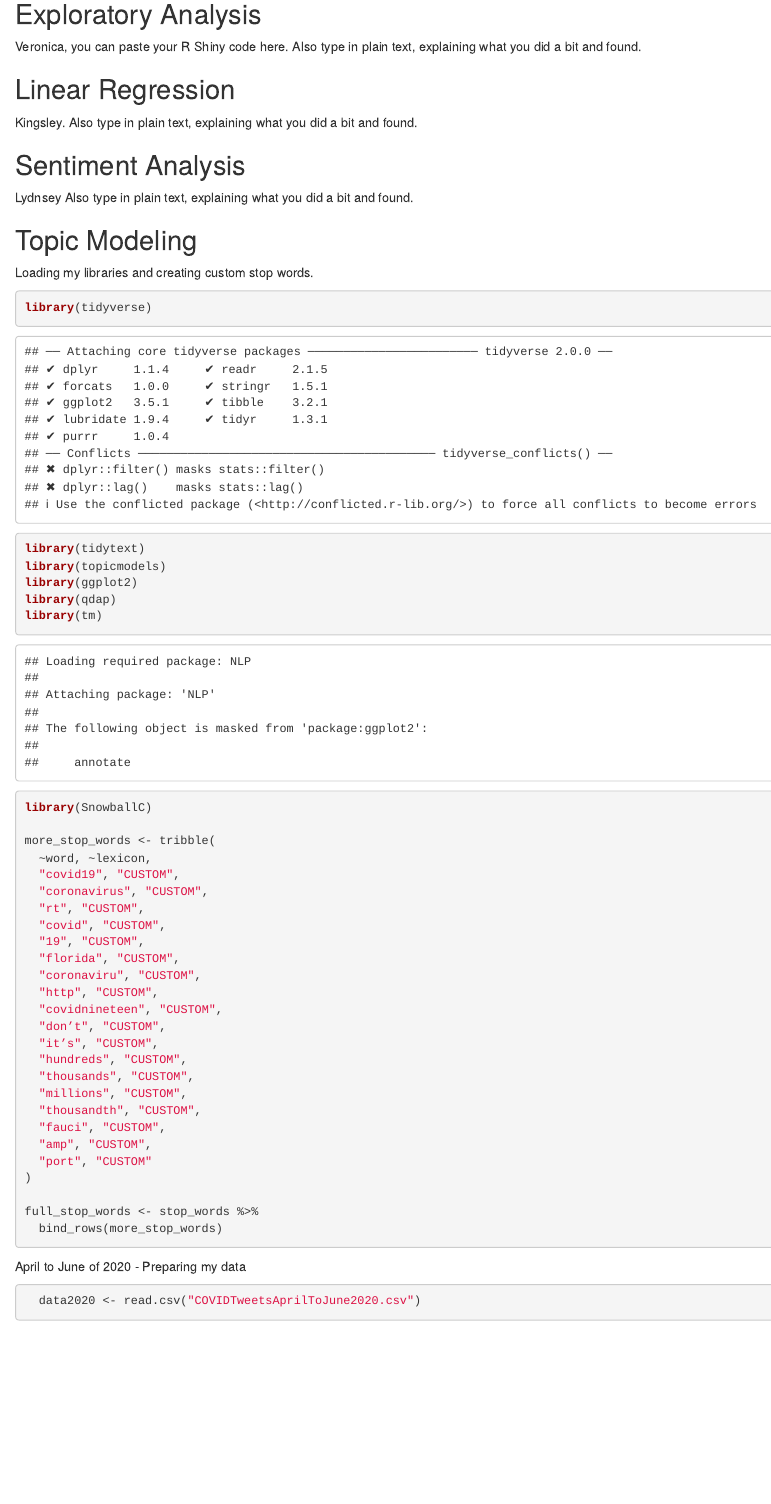
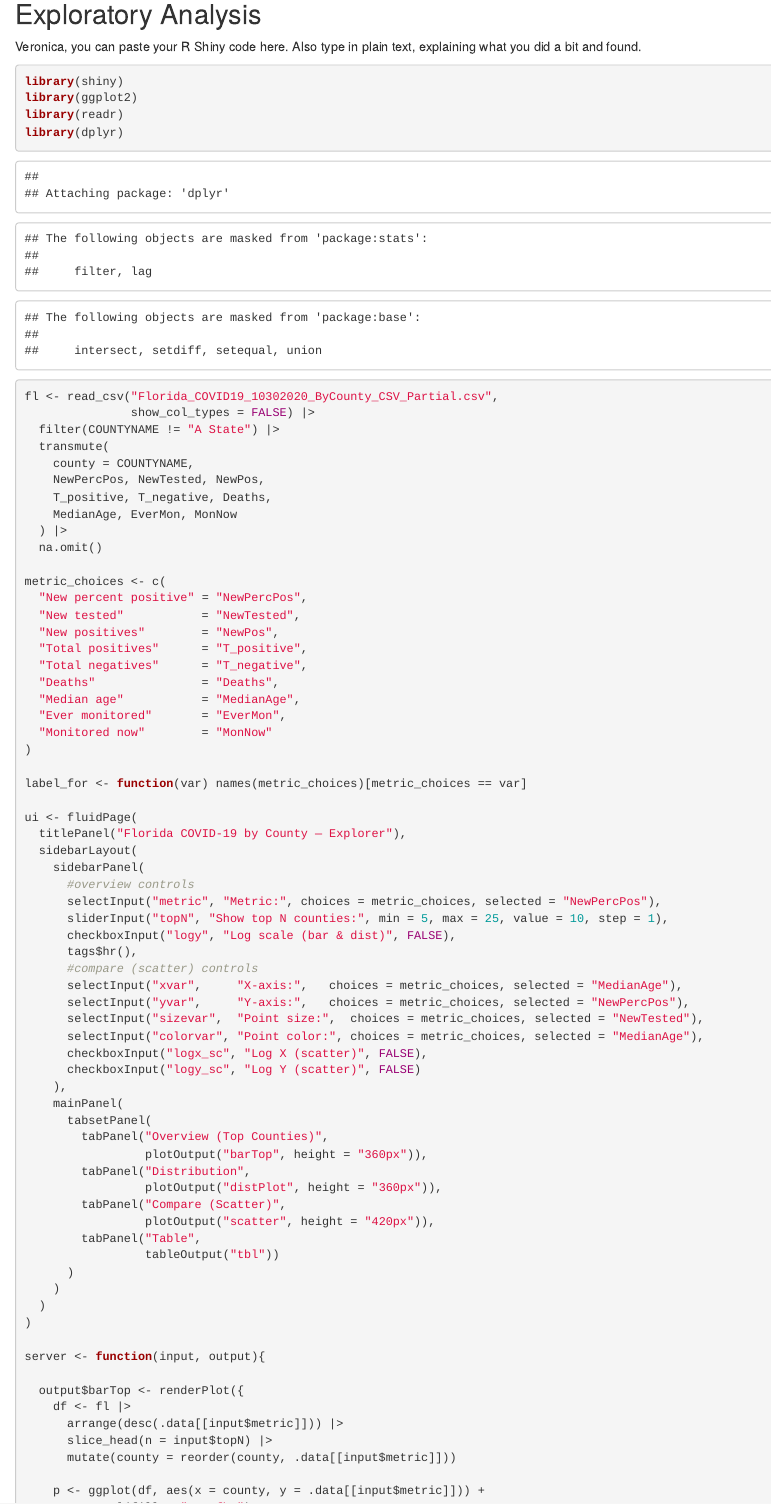
Before and after one commit to KaylenTon/LIS4761-Final-Project, an R Markdown document (data/Group 3.Rmd): the page in a window 1100 px wide, from 230 px down. Rendered offline with R 4.5, knitr and Pandoc, with nearby package versions; some code elsewhere in the file could not run offline.

Commit message:
Update Group 3.Rmd

````diff
--- a/data/Group 3.Rmd
+++ b/data/Group 3.Rmd
@@ -22,4 +22,74 @@ In plain text, someone (maybe Jadyn) should introduce our topics, data, and rese
 Veronica, you can paste your R Shiny code here. Also type in plain text, explaining what you did a bit and found.
 
 ```{r}
+library(shiny)
+library(ggplot2)
+library(readr)
+library(dplyr)
 
+fl <- read_csv("Florida_COVID19_10302020_ByCounty_CSV_Partial.csv",
+               show_col_types = FALSE) |>
+  filter(COUNTYNAME != "A State") |>
+  transmute(
+    county = COUNTYNAME,
+    NewPercPos, NewTested, NewPos,
+    T_positive, T_negative, Deaths,
+    MedianAge, EverMon, MonNow
+  ) |>
+  na.omit()
+
+metric_choices <- c(
+  "New percent positive" = "NewPercPos",
+  "New tested"           = "NewTested",
+  "New positives"        = "NewPos",
+  "Total positives"      = "T_positive",
+  "Total negatives"      = "T_negative",
+  "Deaths"               = "Deaths",
+  "Median age"           = "MedianAge",
+  "Ever monitored"       = "EverMon",
+  "Monitored now"        = "MonNow"
+)
+
+label_for <- function(var) names(metric_choices)[metric_choices == var]
+
+ui <- fluidPage(
+  titlePanel("Florida COVID-19 by County — Explorer"),
+  sidebarLayout(
+    sidebarPanel(
+      #overview controls
+      selectInput("metric", "Metric:", choices = metric_choices, selected = "NewPercPos"),
+      sliderInput("topN", "Show top N counties:", min = 5, max = 25, value = 10, step = 1),
+      checkboxInput("logy", "Log scale (bar & dist)", FALSE),
+      tags$hr(),
+      #compare (scatter) controls
+      selectInput("xvar",     "X-axis:",   choices = metric_choices, selected = "MedianAge"),
+      selectInput("yvar",     "Y-axis:",   choices = metric_choices, selected = "NewPercPos"),
+      selectInput("sizevar",  "Point size:",  choices = metric_choices, selected = "NewTested"),
+      selectInput("colorvar", "Point color:", choices = metric_choices, selected = "MedianAge"),
+      checkboxInput("logx_sc", "Log X (scatter)", FALSE),
+      checkboxInput("logy_sc", "Log Y (scatter)", FALSE)
+    ),
+    mainPanel(
+      tabsetPanel(
+        tabPanel("Overview (Top Counties)",
+                 plotOutput("barTop", height = "360px")),
+        tabPanel("Distribution",
+                 plotOutput("distPlot", height = "360px")),
+        tabPanel("Compare (Scatter)",
+                 plotOutput("scatter", height = "420px")),
+        tabPanel("Table",
+                 tableOutput("tbl"))
+      )
+    )
+  )
+)
+
+server <- function(input, output){
+
+  output$barTop <- renderPlot({
+    df <- fl |>
+      arrange(desc(.data[[input$metric]])) |>
+      slice_head(n = input$topN) |>
+      mutate(county = reorder(county, .data[[input$metric]]))
+
+    p <- ggplot(df, aes(x = county, y = .data[[input$metric]])) +
````
Also changed, not shown: data/Group 3.Rmd (58 more changed lines).
